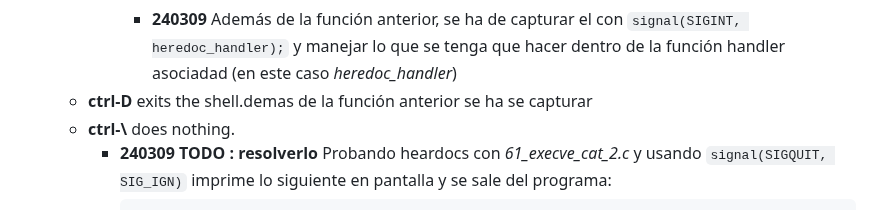
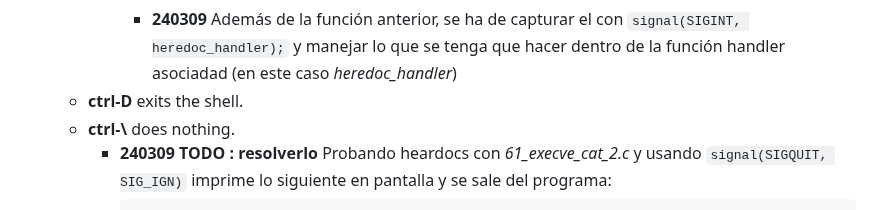
Before and after one commit to albertpardo/42BCN-docs-minishell, a Markdown page: apuntes_docs/2_our_annotations_onsubject.md, the part around the change. Rendered like a GitHub page.

Commit message:
minor update on '2_our_annotations_onsubject.md'

````diff
--- a/apuntes_docs/2_our_annotations_onsubject.md
+++ b/apuntes_docs/2_our_annotations_onsubject.md
@@ -212,7 +212,7 @@ Your shell should:
 			 	}
 			  ```
 			-  **240309** Además de la función anterior, se ha de capturar el  con `signal(SIGINT, heredoc_handler);` y manejar lo que se tenga que hacer dentro de la función handler asociadad (en este caso *heredoc_handler*)
-	- **ctrl-D** exits the shell.demas de la función anterior se ha se capturar
+	- **ctrl-D** exits the shell.
 	- **ctrl-\\** does nothing.
 		- **240309 TODO : resolverlo** Probando heardocs con *61_execve_cat_2.c* y usando `signal(SIGQUIT, SIG_IGN)` imprime lo siguiente en pantalla y se sale del programa:
 		- ```sh
````
